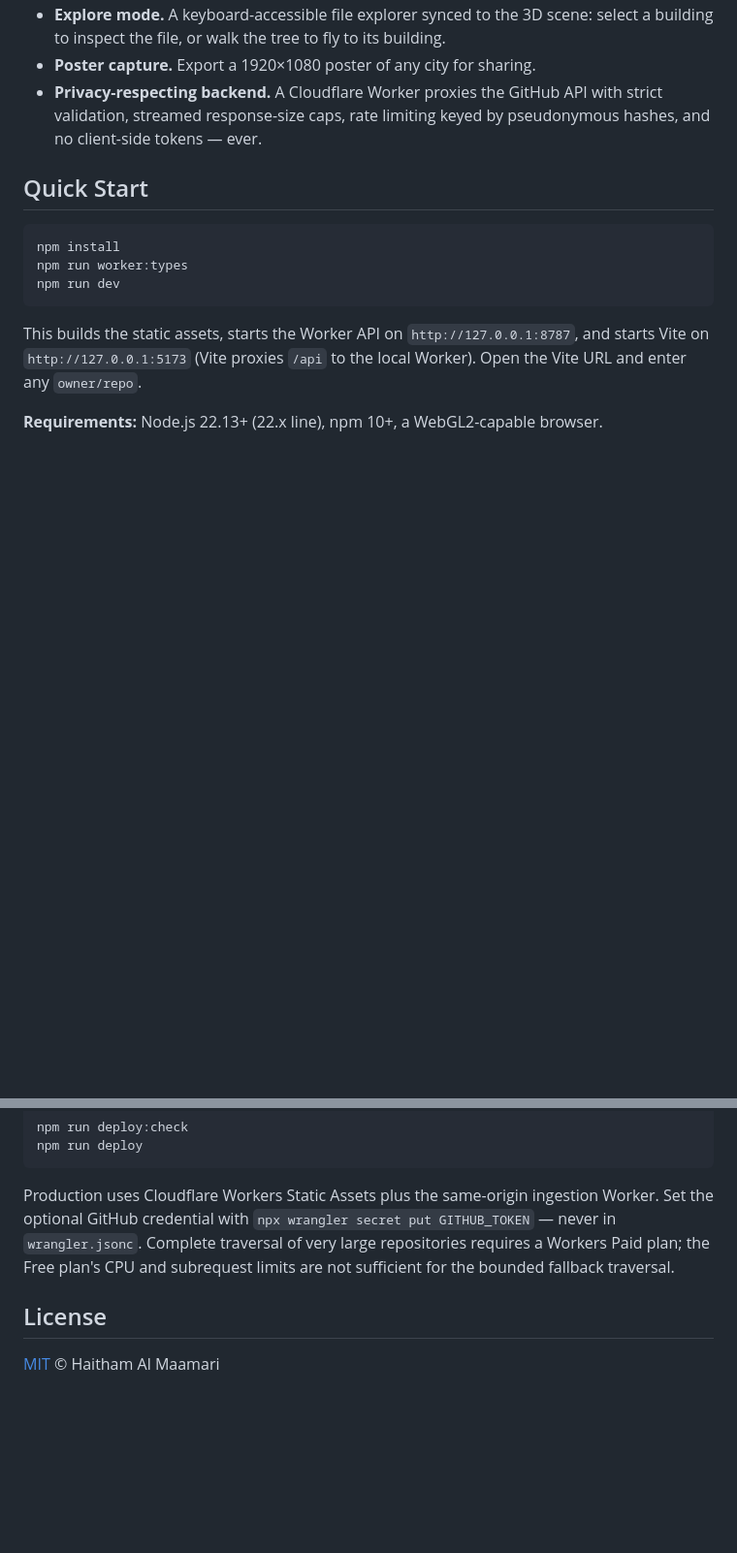
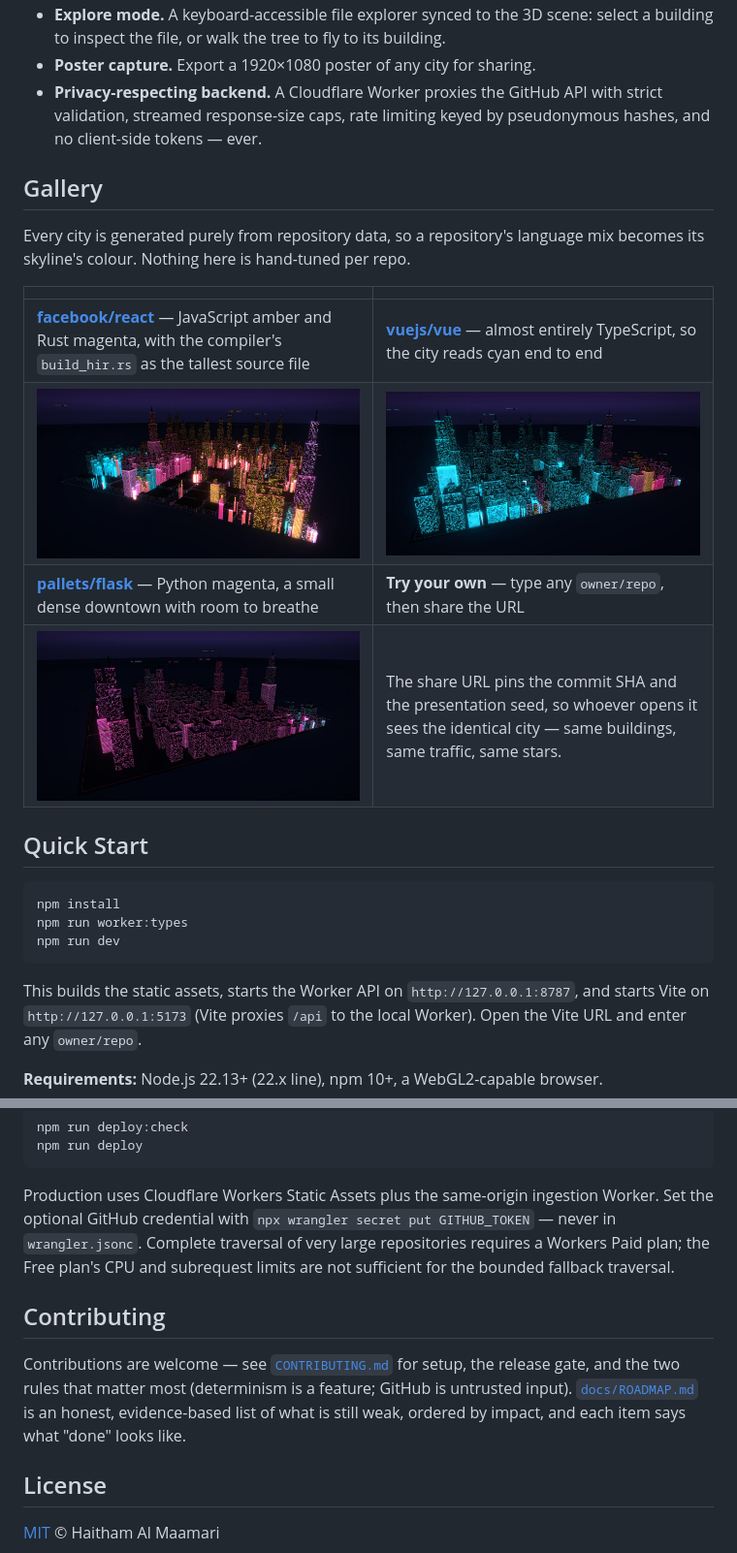
Before and after one commit to HaithamAlMaamari/RepoCity, a Markdown page: README.md, 2 parts joined by grey strips. Shown at 97% size. Rendered like a GitHub page; pictures changed too: docs/media/flask.jpg (added), docs/media/react.jpg (added), docs/media/vue.jpg (added); blank space fills up the shorter version.

```diff
--- a/README.md
+++ b/README.md
@@ -15,6 +15,17 @@
 - **Explore mode.** A keyboard-accessible file explorer synced to the 3D scene: select a building to inspect the file, or walk the tree to fly to its building.
 - **Poster capture.** Export a 1920×1080 poster of any city for sharing.
 - **Privacy-respecting backend.** A Cloudflare Worker proxies the GitHub API with strict validation, streamed response-size caps, rate limiting keyed by pseudonymous hashes, and no client-side tokens — ever.
+
+## Gallery
+
+Every city is generated purely from repository data, so a repository's language mix becomes its skyline's colour. Nothing here is hand-tuned per repo.
+
+| | |
+|---|---|
+| **[facebook/react](https://github.com/facebook/react)** — JavaScript amber and Rust magenta, with the compiler's `build_hir.rs` as the tallest source file | **[vuejs/vue](https://github.com/vuejs/vue)** — almost entirely TypeScript, so the city reads cyan end to end |
+| ![The React repository as a 3D city](docs/media/react.jpg) | ![The Vue repository as a 3D city](docs/media/vue.jpg) |
+| **[pallets/flask](https://github.com/pallets/flask)** — Python magenta, a small dense downtown with room to breathe | **Try your own** — type any `owner/repo`, then share the URL |
+| ![The Flask repository as a 3D city](docs/media/flask.jpg) | The share URL pins the commit SHA and the presentation seed, so whoever opens it sees the identical city — same buildings, same traffic, same stars. |
 
 ## Quick Start
 
@@ -89,6 +100,10 @@ npm run deploy
 
 Production uses Cloudflare Workers Static Assets plus the same-origin ingestion Worker. Set the optional GitHub credential with `npx wrangler secret put GITHUB_TOKEN` — never in `wrangler.jsonc`. Complete traversal of very large repositories requires a Workers Paid plan; the Free plan's CPU and subrequest limits are not sufficient for the bounded fallback traversal.
 
+## Contributing
+
+Contributions are welcome — see [`CONTRIBUTING.md`](CONTRIBUTING.md) for setup, the release gate, and the two rules that matter most (determinism is a feature; GitHub is untrusted input). [`docs/ROADMAP.md`](docs/ROADMAP.md) is an honest, evidence-based list of what is still weak, ordered by impact, and each item says what "done" looks like.
+
 ## License
 
 [MIT](LICENSE) © Haitham Al Maamari
```
Also changed, not shown: CONTRIBUTING.md (added, +70 -0 lines), 2 other files.
